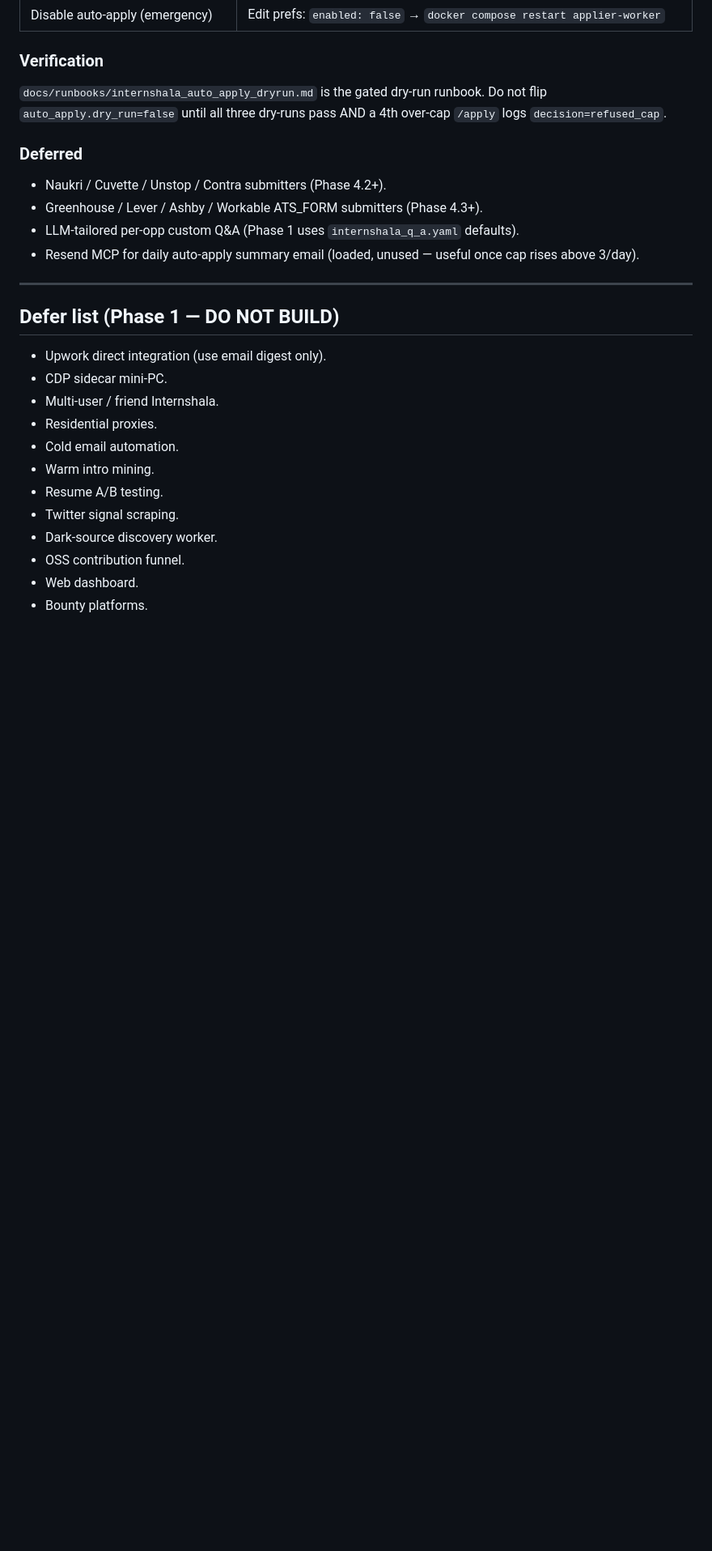
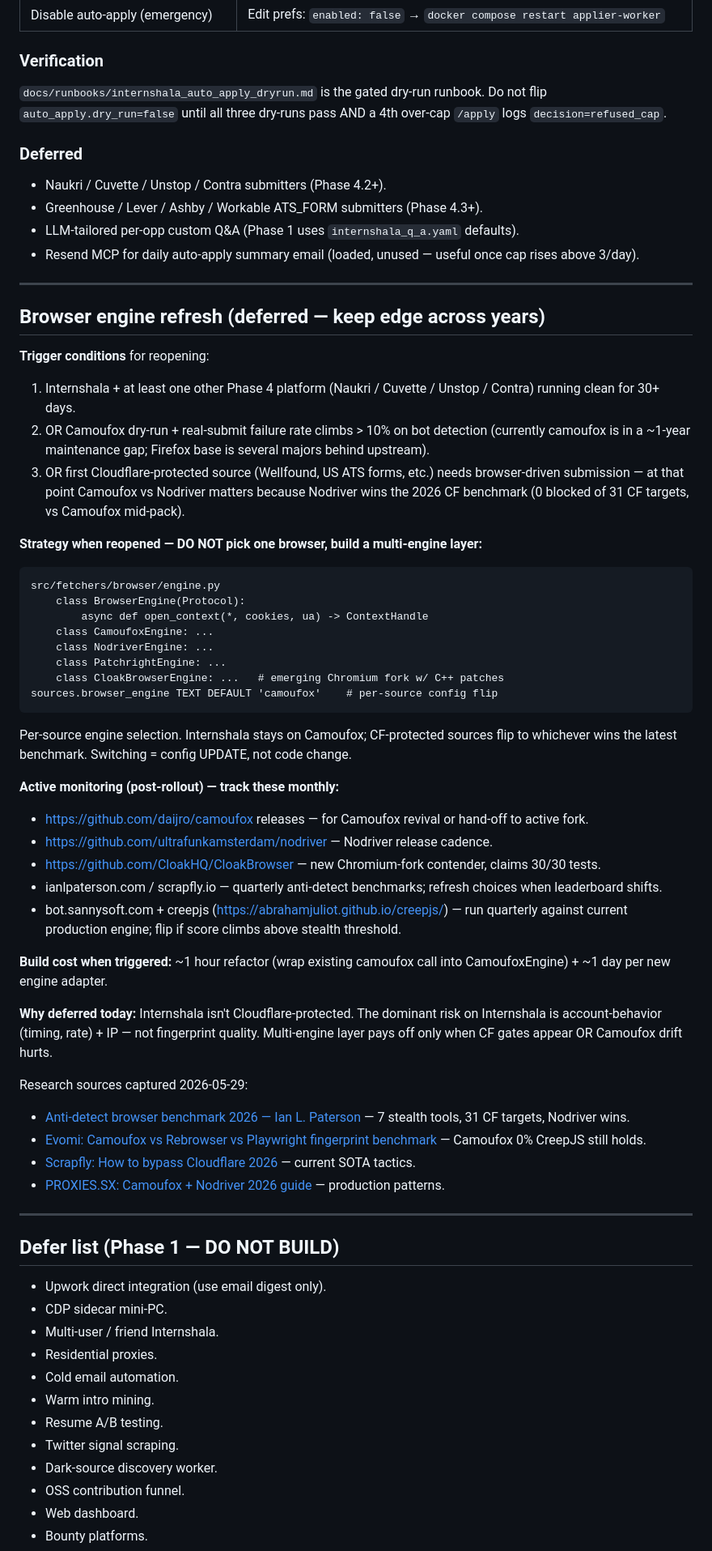
Before and after one commit to Lakshit-Gupta/Cartograph, a Markdown page: CLAUDE.md, the part around the change. Shown at 81% size. GitHub-like rendering; blank space fills up the shorter version.

Commit message:
docs(claude.md): defer multi-engine browser refresh strategy
User explicitly deferred. No code today. Locks in trigger conditions for
reopening, the design (multi-engine Protocol behind sources.browser_engine
column, NOT picking one browser), and the monthly monitoring list so the
edge doesn't silently degrade.

Captured 2026-05-29 research:
  - Camoufox: still 0% CreepJS, but ~1y maintenance gap; Firefox base
    several majors behind. We're fine for Internshala (no CF) but will
    drift on future Cloudflare-protected targets.
  - Nodriver: 2026 CF benchmark winner (0/31 blocked). Direct-CDP,
    async-only. Successor to undetected-chromedriver.
  - Patchright: middling. Best as upgrade path for Node.js teams.
  - CloakBrowser: new Chromium fork w/ C++ patches, claims 30/30 tests.

Strategy when triggered: BrowserEngine Protocol + per-source DB column
flip. Internshala stays on Camoufox; CF-protected sources route to
whichever engine wins the latest benchmark. Engine swap = config UPDATE.

Active monitoring list: 5 sources to watch monthly (Camoufox upstream,
Nodriver release cadence, CloakBrowser maturity, ianlpaterson +
scrapfly quarterly benchmarks, run bot.sannysoft + creepjs against
current engine quarterly).

Trigger conditions for reopening:
  1. Internshala + one other Phase 4 platform clean for 30+ days, OR
  2. Camoufox detection rate climbs > 10%, OR
  3. First Cloudflare-protected source needs browser submission.

Co-Authored-By: Claude Opus 4.7 (1M context) <noreply@anthropic.com>

````diff
--- a/CLAUDE.md
+++ b/CLAUDE.md
@@ -1059,6 +1059,51 @@ dry-runs pass AND a 4th over-cap `/apply` logs `decision=refused_cap`.
 
 ---
 
+## Browser engine refresh (deferred — keep edge across years)
+
+**Trigger conditions** for reopening:
+1. Internshala + at least one other Phase 4 platform (Naukri / Cuvette / Unstop / Contra) running clean for 30+ days.
+2. OR Camoufox dry-run + real-submit failure rate climbs > 10% on bot detection (currently camoufox is in a ~1-year maintenance gap; Firefox base is several majors behind upstream).
+3. OR first Cloudflare-protected source (Wellfound, US ATS forms, etc.) needs browser-driven submission — at that point Camoufox vs Nodriver matters because Nodriver wins the 2026 CF benchmark (0 blocked of 31 CF targets, vs Camoufox mid-pack).
+
+**Strategy when reopened — DO NOT pick one browser, build a multi-engine layer:**
+
+```
+src/fetchers/browser/engine.py
+    class BrowserEngine(Protocol):
+        async def open_context(*, cookies, ua) -> ContextHandle
+    class CamoufoxEngine: ...
+    class NodriverEngine: ...
+    class PatchrightEngine: ...
+    class CloakBrowserEngine: ...   # emerging Chromium fork w/ C++ patches
+sources.browser_engine TEXT DEFAULT 'camoufox'    # per-source config flip
+```
+
+Per-source engine selection. Internshala stays on Camoufox; CF-protected sources flip
+to whichever wins the latest benchmark. Switching = config UPDATE, not code change.
+
+**Active monitoring (post-rollout) — track these monthly:**
+- https://github.com/daijro/camoufox releases — for Camoufox revival or hand-off to active fork.
+- https://github.com/ultrafunkamsterdam/nodriver — Nodriver release cadence.
+- https://github.com/CloakHQ/CloakBrowser — new Chromium-fork contender, claims 30/30 tests.
+- ianlpaterson.com / scrapfly.io — quarterly anti-detect benchmarks; refresh choices when leaderboard shifts.
+- bot.sannysoft.com + creepjs (https://abrahamjuliot.github.io/creepjs/) — run quarterly against current production engine; flip if score climbs above stealth threshold.
+
+**Build cost when triggered:** ~1 hour refactor (wrap existing camoufox call into
+CamoufoxEngine) + ~1 day per new engine adapter.
+
+**Why deferred today:** Internshala isn't Cloudflare-protected. The dominant risk
+on Internshala is account-behavior (timing, rate) + IP — not fingerprint quality.
+Multi-engine layer pays off only when CF gates appear OR Camoufox drift hurts.
+
+Research sources captured 2026-05-29:
+- [Anti-detect browser benchmark 2026 — Ian L. Paterson](https://ianlpaterson.com/blog/anti-detect-browser-benchmark-patchright-nodriver-curl-cffi/) — 7 stealth tools, 31 CF targets, Nodriver wins.
+- [Evomi: Camoufox vs Rebrowser vs Playwright fingerprint benchmark](https://evomi.com/blog/camoufox-vs.-rebrowser-vs.-stock-playwright-a-fingerprint-benchmark) — Camoufox 0% CreepJS still holds.
+- [Scrapfly: How to bypass Cloudflare 2026](https://scrapfly.io/blog/posts/how-to-bypass-cloudflare-anti-scraping) — current SOTA tactics.
+- [PROXIES.SX: Camoufox + Nodriver 2026 guide](https://www.proxies.sx/blog/ai-browser-automation-camoufox-nodriver-2026) — production patterns.
+
+---
+
 ## Defer list (Phase 1 — DO NOT BUILD)
 
 - Upwork direct integration (use email digest only).
````
